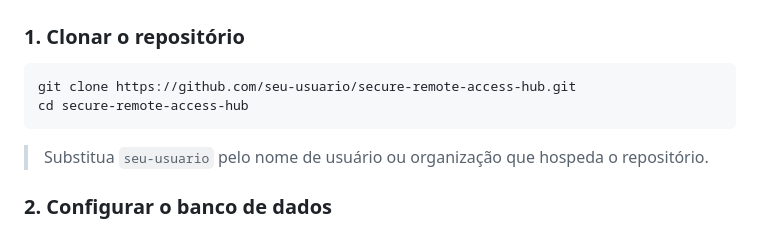
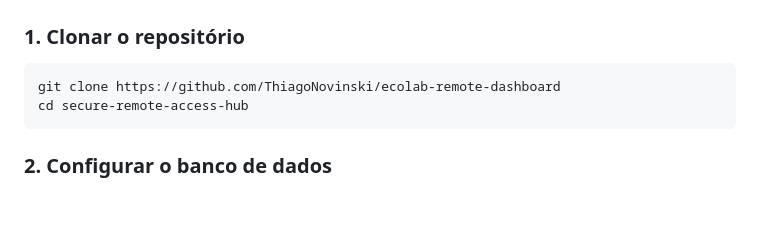
Before and after one commit to ThiagoNovinski/ecolab-remote-dashboard, a Markdown page: README.md, the part around the change. GitHub-like rendering; blank space fills up the shorter version.

````diff
--- a/README.md
+++ b/README.md
@@ -48,12 +48,10 @@ e podem ser ajustados durante o desenvolvimento.
 ### 1. Clonar o repositório
 
 ``` bash
-git clone https://github.com/seu-usuario/secure-remote-access-hub.git
+git clone https://github.com/ThiagoNovinski/ecolab-remote-dashboard
 cd secure-remote-access-hub
 ```
 
-> Substitua `seu-usuario` pelo nome de usuário ou organização que
-> hospeda o repositório.
 
 ### 2. Configurar o banco de dados
 
````
